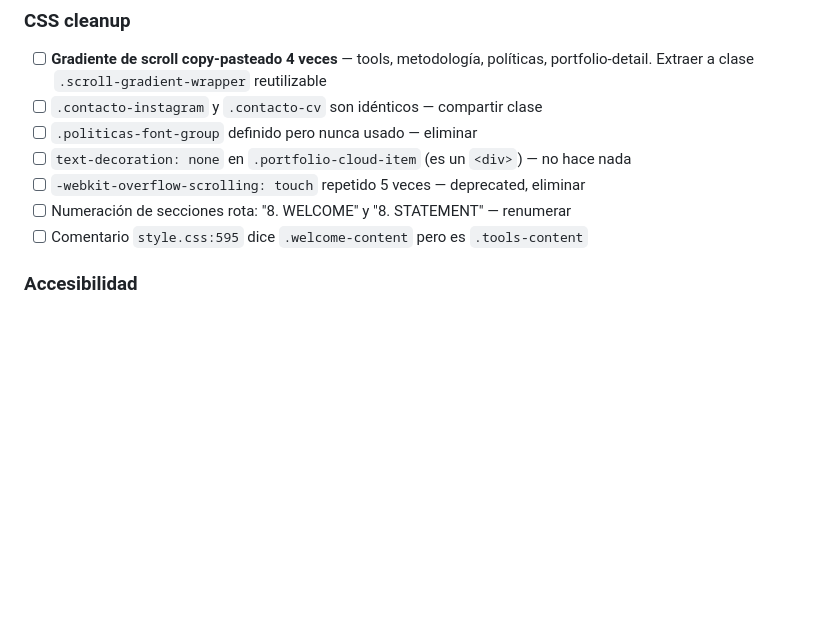
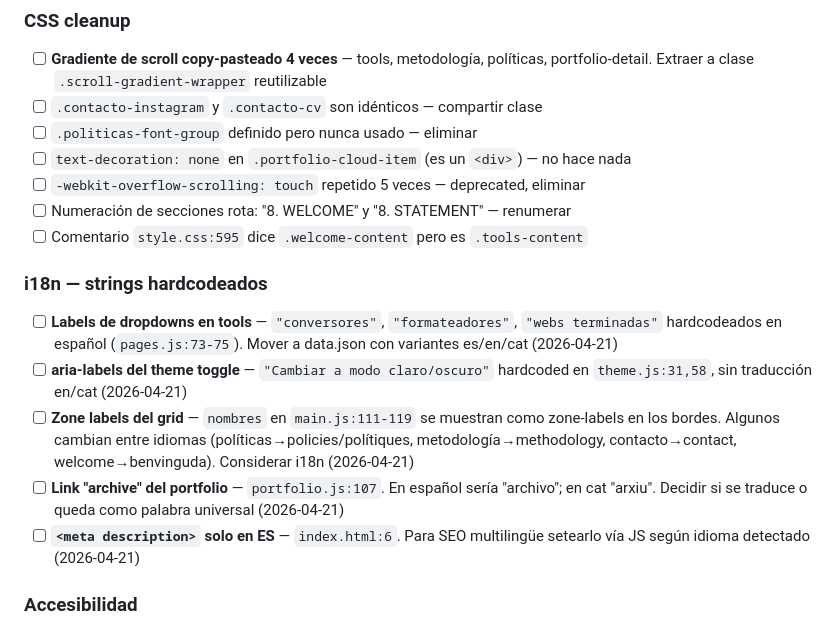
Before and after one commit to meowrhino/becasDigMeow, a Markdown page: TODO.md, the part around the change. Rendered like a GitHub page; blank space fills up the shorter version.

Commit message:
TODO: añadir sección i18n strings hardcodeados
Co-Authored-By: Claude Opus 4.7 <noreply@anthropic.com>

```diff
--- a/TODO.md
+++ b/TODO.md
@@ -48,6 +48,14 @@
 - [ ] `-webkit-overflow-scrolling: touch` repetido 5 veces — deprecated, eliminar
 - [ ] Numeración de secciones rota: "8. WELCOME" y "8. STATEMENT" — renumerar
 - [ ] Comentario `style.css:595` dice `.welcome-content` pero es `.tools-content`
+
+### i18n — strings hardcodeados
+
+- [ ] **Labels de dropdowns en tools** — `"conversores"`, `"formateadores"`, `"webs terminadas"` hardcodeados en español (`pages.js:73-75`). Mover a data.json con variantes es/en/cat (2026-04-21)
+- [ ] **aria-labels del theme toggle** — `"Cambiar a modo claro/oscuro"` hardcoded en `theme.js:31,58`, sin traducción en/cat (2026-04-21)
+- [ ] **Zone labels del grid** — `nombres` en `main.js:111-119` se muestran como zone-labels en los bordes. Algunos cambian entre idiomas (políticas→policies/polítiques, metodología→methodology, contacto→contact, welcome→benvinguda). Considerar i18n (2026-04-21)
+- [ ] **Link "archive" del portfolio** — `portfolio.js:107`. En español sería "archivo"; en cat "arxiu". Decidir si se traduce o queda como palabra universal (2026-04-21)
+- [ ] **`<meta description>` solo en ES** — `index.html:6`. Para SEO multilingüe setearlo vía JS según idioma detectado (2026-04-21)
 
 ### Accesibilidad
 
```
